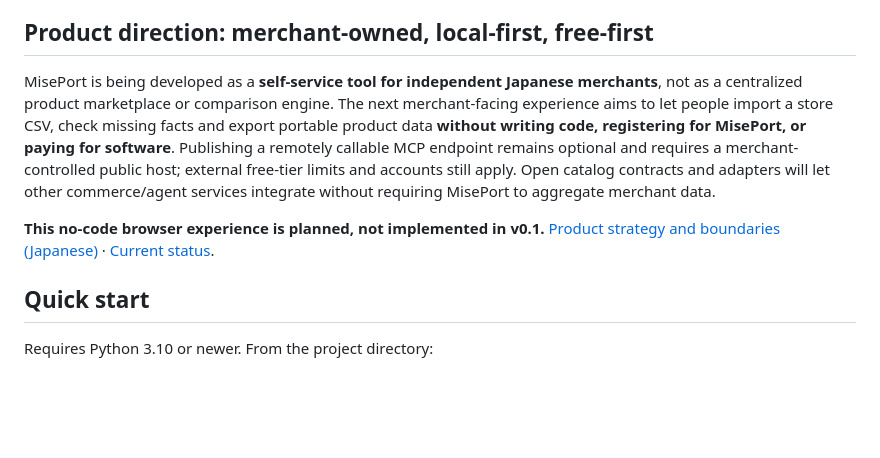
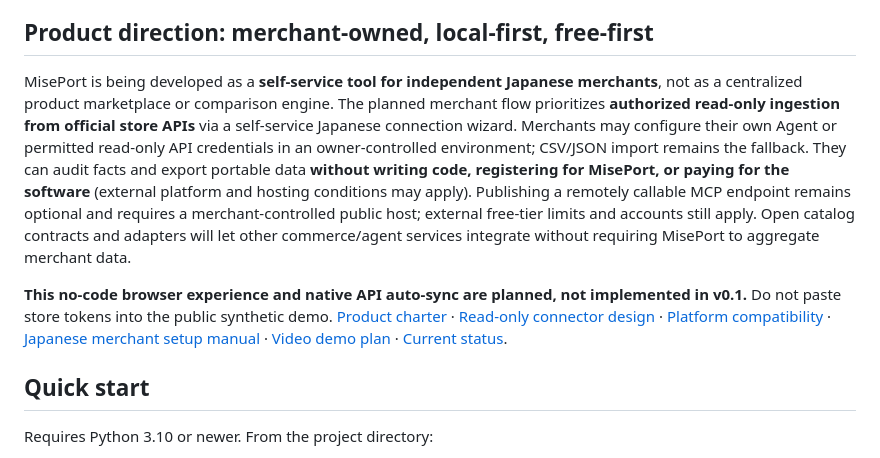
Before and after one commit to Siyuan-chat/miseport, a Markdown page: README.en.md, the part around the change. GitHub-like rendering; blank space fills up the shorter version.

Commit message:
docs: prioritize authorized API sync with CSV fallback and Japanese merchant guides [skip ci]

```diff
--- a/README.en.md
+++ b/README.en.md
@@ -12,9 +12,9 @@ MisePort is a local product-catalog bridge for Japanese shops and AI assistants.
 
 ## Product direction: merchant-owned, local-first, free-first
 
-MisePort is being developed as a **self-service tool for independent Japanese merchants**, not as a centralized product marketplace or comparison engine. The next merchant-facing experience aims to let people import a store CSV, check missing facts and export portable product data **without writing code, registering for MisePort, or paying for software**. Publishing a remotely callable MCP endpoint remains optional and requires a merchant-controlled public host; external free-tier limits and accounts still apply. Open catalog contracts and adapters will let other commerce/agent services integrate without requiring MisePort to aggregate merchant data.
+MisePort is being developed as a **self-service tool for independent Japanese merchants**, not as a centralized product marketplace or comparison engine. The planned merchant flow prioritizes **authorized read-only ingestion from official store APIs** via a self-service Japanese connection wizard. Merchants may configure their own Agent or permitted read-only API credentials in an owner-controlled environment; CSV/JSON import remains the fallback. They can audit facts and export portable data **without writing code, registering for MisePort, or paying for the software** (external platform and hosting conditions may apply). Publishing a remotely callable MCP endpoint remains optional and requires a merchant-controlled public host; external free-tier limits and accounts still apply. Open catalog contracts and adapters will let other commerce/agent services integrate without requiring MisePort to aggregate merchant data.
 
-**This no-code browser experience is planned, not implemented in v0.1.** [Product strategy and boundaries (Japanese)](docs/PRODUCT_STRATEGY.ja.md) · [Current status](PROJECT_STATUS.md).
+**This no-code browser experience and native API auto-sync are planned, not implemented in v0.1.** Do not paste store tokens into the public synthetic demo. [Product charter](docs/PRODUCT_STRATEGY.ja.md) · [Read-only connector design](docs/CONNECTOR_ARCHITECTURE.ja.md) · [Platform compatibility](docs/PLATFORM_COMPATIBILITY.ja.md) · [Japanese merchant setup manual](docs/merchant/SETUP_GUIDE.ja.md) · [Video demo plan](docs/merchant/VIDEO_DEMO_PLAN.ja.md) · [Current status](PROJECT_STATUS.md).
 
 ## Quick start
 
```
